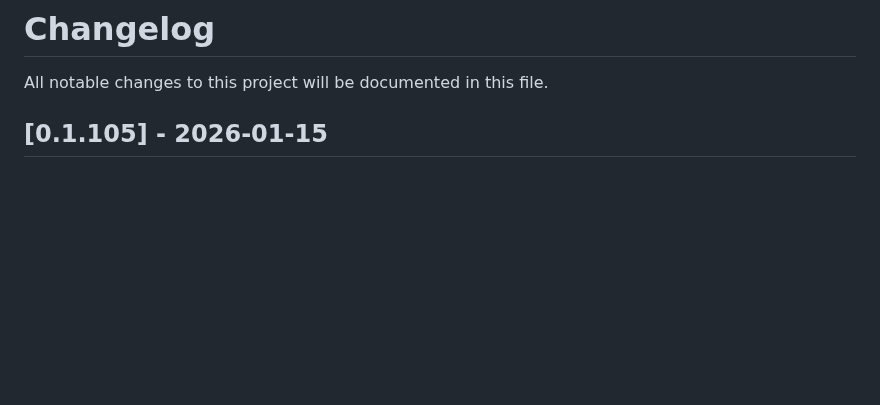
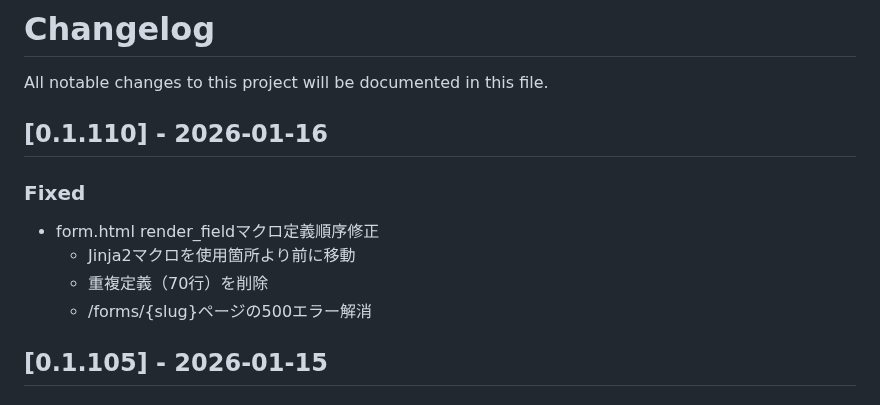
Before and after one commit to makoronu/focomy, a Markdown page: CHANGELOG.md, the part around the change. Drawn GitHub-style; blank space fills up the shorter version.

Commit message:
docs: v0.1.110 CHANGELOG追加
Co-Authored-By: Claude Opus 4.5 <noreply@anthropic.com>

```diff
--- a/CHANGELOG.md
+++ b/CHANGELOG.md
@@ -1,6 +1,14 @@
 # Changelog
 
 All notable changes to this project will be documented in this file.
+
+## [0.1.110] - 2026-01-16
+
+### Fixed
+- form.html render_fieldマクロ定義順序修正
+  - Jinja2マクロを使用箇所より前に移動
+  - 重複定義（70行）を削除
+  - /forms/{slug}ページの500エラー解消
 
 ## [0.1.105] - 2026-01-15
 
```
